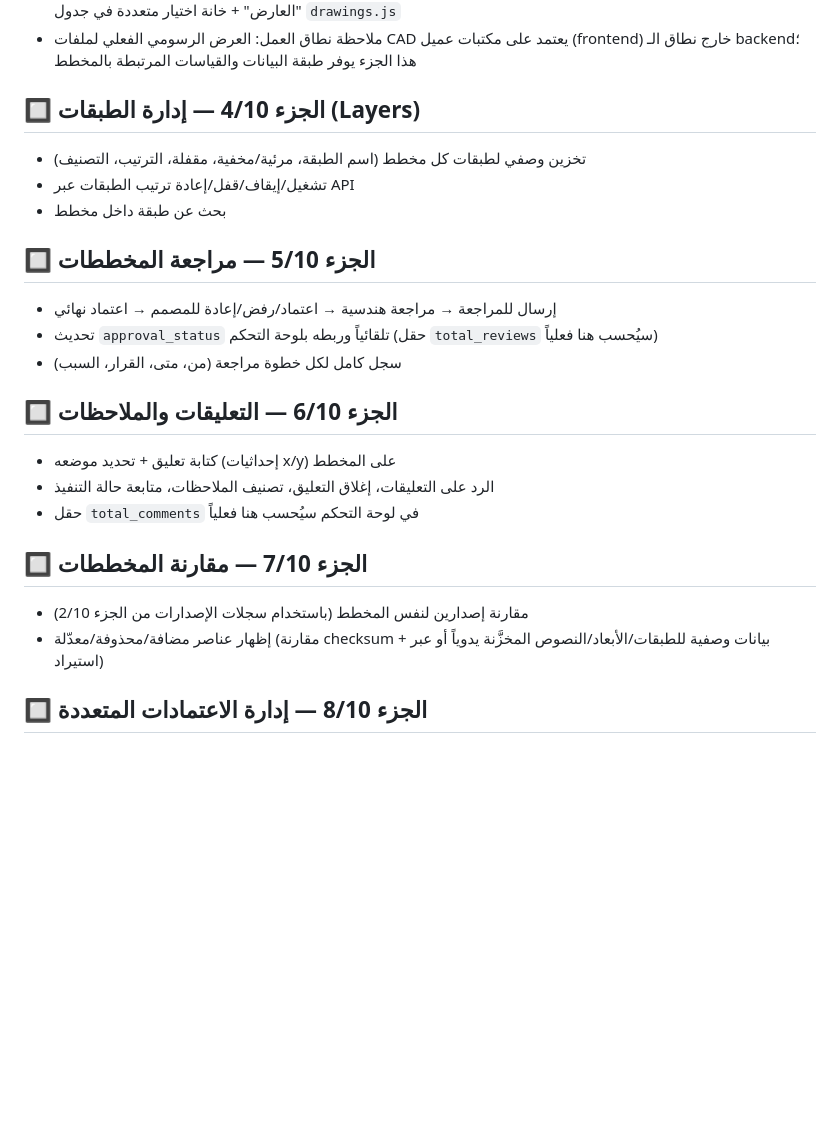
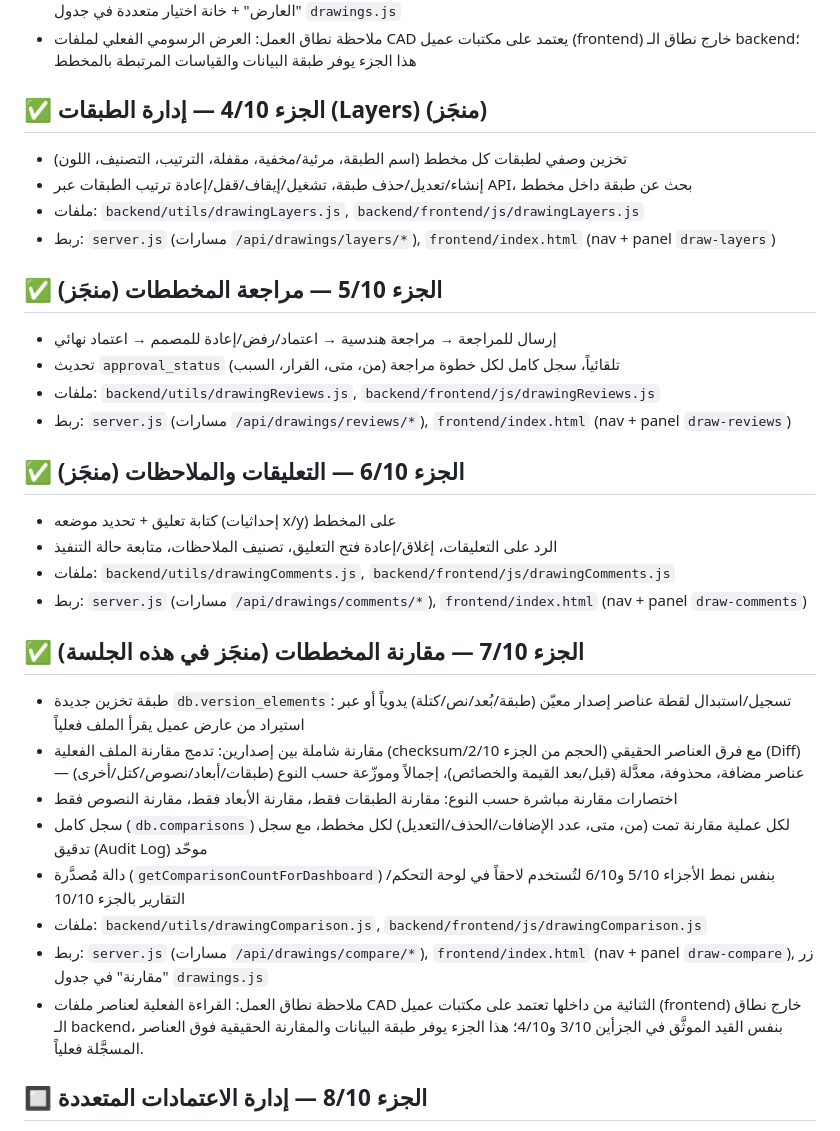
Before and after one commit to a781780889-rgb/civil-engineering-suite, a Markdown page: DRAWINGS_PLAN.md, the part around the change. Rendered like a GitHub page; blank space fills up the shorter version.

```diff
--- a/DRAWINGS_PLAN.md
+++ b/DRAWINGS_PLAN.md
@@ -37,24 +37,41 @@
 - ملاحظة نطاق العمل: العرض الرسومي الفعلي لملفات CAD يعتمد على مكتبات عميل (frontend)
   خارج نطاق الـ backend؛ هذا الجزء يوفر طبقة البيانات والقياسات المرتبطة بالمخطط
 
-## 🔲 الجزء 4/10 — إدارة الطبقات (Layers)
-- تخزين وصفي لطبقات كل مخطط (اسم الطبقة، مرئية/مخفية، مقفلة، الترتيب، التصنيف)
-- تشغيل/إيقاف/قفل/إعادة ترتيب الطبقات عبر API
-- بحث عن طبقة داخل مخطط
+## ✅ الجزء 4/10 — إدارة الطبقات (Layers) (منجَز)
+- تخزين وصفي لطبقات كل مخطط (اسم الطبقة، مرئية/مخفية، مقفلة، الترتيب، التصنيف، اللون)
+- إنشاء/تعديل/حذف طبقة، تشغيل/إيقاف/قفل/إعادة ترتيب الطبقات عبر API، بحث عن طبقة داخل مخطط
+- ملفات: `backend/utils/drawingLayers.js`, `backend/frontend/js/drawingLayers.js`
+- ربط: `server.js` (مسارات `/api/drawings/layers/*`), `frontend/index.html` (nav + panel `draw-layers`)
 
-## 🔲 الجزء 5/10 — مراجعة المخططات
+## ✅ الجزء 5/10 — مراجعة المخططات (منجَز)
 - إرسال للمراجعة → مراجعة هندسية → اعتماد/رفض/إعادة للمصمم → اعتماد نهائي
-- تحديث `approval_status` تلقائياً وربطه بلوحة التحكم (حقل `total_reviews` سيُحسب هنا فعلياً)
-- سجل كامل لكل خطوة مراجعة (من، متى، القرار، السبب)
+- تحديث `approval_status` تلقائياً، سجل كامل لكل خطوة مراجعة (من، متى، القرار، السبب)
+- ملفات: `backend/utils/drawingReviews.js`, `backend/frontend/js/drawingReviews.js`
+- ربط: `server.js` (مسارات `/api/drawings/reviews/*`), `frontend/index.html` (nav + panel `draw-reviews`)
 
-## 🔲 الجزء 6/10 — التعليقات والملاحظات
+## ✅ الجزء 6/10 — التعليقات والملاحظات (منجَز)
 - كتابة تعليق + تحديد موضعه (إحداثيات x/y) على المخطط
-- الرد على التعليقات، إغلاق التعليق، تصنيف الملاحظات، متابعة حالة التنفيذ
-- حقل `total_comments` في لوحة التحكم سيُحسب هنا فعلياً
+- الرد على التعليقات، إغلاق/إعادة فتح التعليق، تصنيف الملاحظات، متابعة حالة التنفيذ
+- ملفات: `backend/utils/drawingComments.js`, `backend/frontend/js/drawingComments.js`
+- ربط: `server.js` (مسارات `/api/drawings/comments/*`), `frontend/index.html` (nav + panel `draw-comments`)
 
-## 🔲 الجزء 7/10 — مقارنة المخططات
-- مقارنة إصدارين لنفس المخطط (باستخدام سجلات الإصدارات من الجزء 2/10)
-- إظهار عناصر مضافة/محذوفة/معدّلة (مقارنة checksum + بيانات وصفية للطبقات/الأبعاد/النصوص المخزَّنة يدوياً أو عبر استيراد)
+## ✅ الجزء 7/10 — مقارنة المخططات (منجَز في هذه الجلسة)
+- طبقة تخزين جديدة `db.version_elements`: تسجيل/استبدال لقطة عناصر إصدار معيّن
+  (طبقة/بُعد/نص/كتلة) يدوياً أو عبر استيراد من عارض عميل يقرأ الملف فعلياً
+- مقارنة شاملة بين إصدارين: تدمج مقارنة الملف الفعلية (checksum/الحجم من الجزء 2/10)
+  مع فرق العناصر الحقيقي (Diff) — عناصر مضافة، محذوفة، معدَّلة (قبل/بعد القيمة والخصائص)،
+  إجمالاً وموزّعة حسب النوع (طبقات/أبعاد/نصوص/كتل/أخرى)
+- اختصارات مقارنة مباشرة حسب النوع: مقارنة الطبقات فقط، مقارنة الأبعاد فقط، مقارنة النصوص فقط
+- سجل كامل (`db.comparisons`) لكل عملية مقارنة تمت (من، متى، عدد الإضافات/الحذف/التعديل)
+  لكل مخطط، مع سجل تدقيق (Audit Log) موحّد
+- دالة مُصدَّرة (`getComparisonCountForDashboard`) بنفس نمط الأجزاء 5/10 و6/10 لتُستخدم
+  لاحقاً في لوحة التحكم/التقارير بالجزء 10/10
+- ملفات: `backend/utils/drawingComparison.js`, `backend/frontend/js/drawingComparison.js`
+- ربط: `server.js` (مسارات `/api/drawings/compare/*`), `frontend/index.html`
+  (nav + panel `draw-compare`), زر "مقارنة" في جدول `drawings.js`
+- ملاحظة نطاق العمل: القراءة الفعلية لعناصر ملفات CAD الثنائية من داخلها تعتمد على
+  مكتبات عميل (frontend) خارج نطاق الـ backend، بنفس القيد الموثَّق في الجزأين 3/10 و4/10؛
+  هذا الجزء يوفر طبقة البيانات والمقارنة الحقيقية فوق العناصر المسجَّلة فعلياً.
 
 ## 🔲 الجزء 8/10 — إدارة الاعتمادات المتعددة
 - اعتماد داخلي / استشاري / عميل / مقاول / نهائي — كل مستوى له سجل مستقل
```
